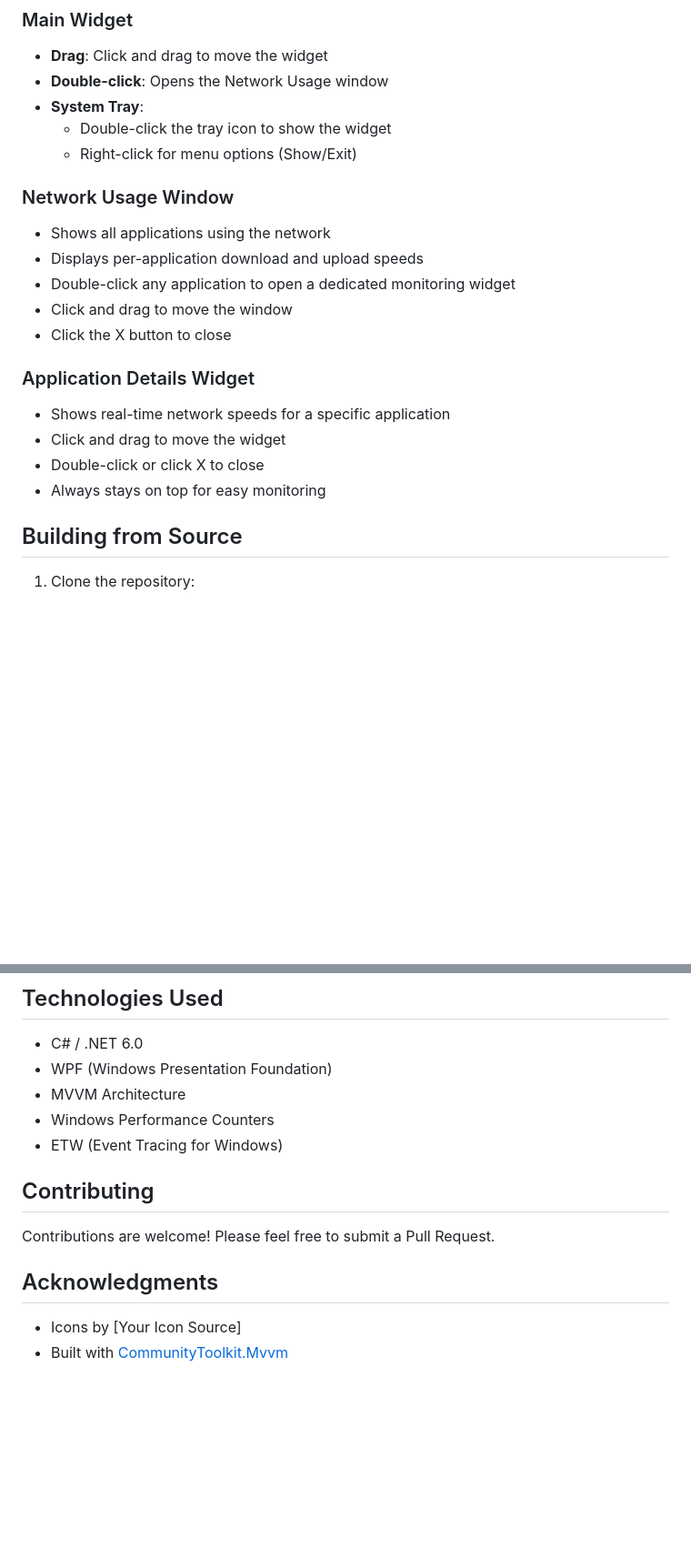
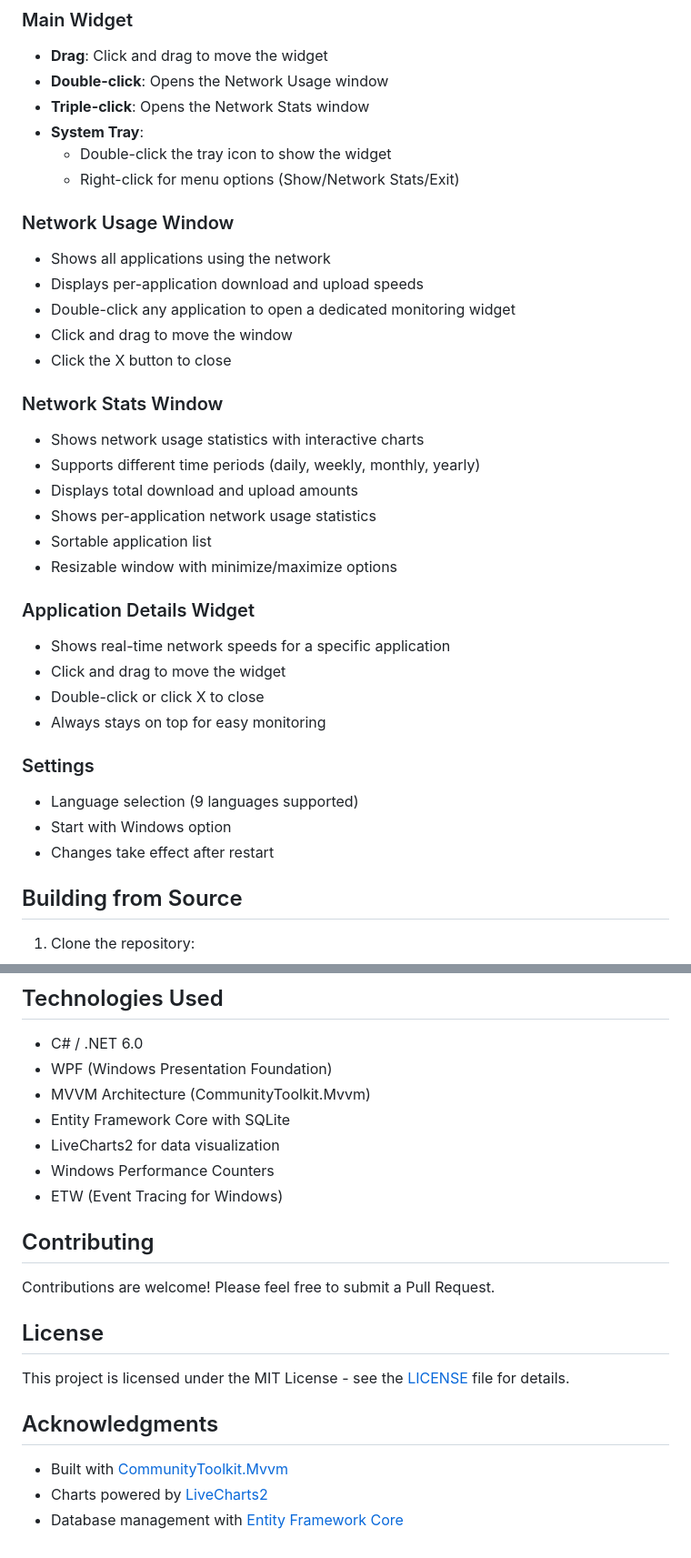
Before and after one commit to mucahit-sahin/NetSpeedWidget, a Markdown page: README.md, 2 parts joined by grey strips. Shown: that part at 91% size. Drawn GitHub-style; blank space fills up the shorter version.

Commit message:
Update README.md with new features and screenshots
- Added two new screenshots for the Network Stats window.
- Expanded the features section to include network usage statistics with charts and multi-language support.
- Introduced a new section for the Network Stats window detailing its functionality.
- Updated the Settings section to reflect language selection and startup options.
- Added a License section to clarify project licensing.

These changes enhance the documentation by providing users with a clearer understanding of the application's capabilities and visual elements.

```diff
--- a/README.md
+++ b/README.md
@@ -36,9 +40,10 @@ A lightweight, modern network monitoring widget for Windows that displays real-t
 
 - **Drag**: Click and drag to move the widget
 - **Double-click**: Opens the Network Usage window
+- **Triple-click**: Opens the Network Stats window
 - **System Tray**:
   - Double-click the tray icon to show the widget
-  - Right-click for menu options (Show/Exit)
+  - Right-click for menu options (Show/Network Stats/Exit)
 
 ### Network Usage Window
 
@@ -48,12 +53,27 @@ A lightweight, modern network monitoring widget for Windows that displays real-t
 - Click and drag to move the window
 - Click the X button to close
 
+### Network Stats Window
+
+- Shows network usage statistics with interactive charts
+- Supports different time periods (daily, weekly, monthly, yearly)
+- Displays total download and upload amounts
+- Shows per-application network usage statistics
+- Sortable application list
+- Resizable window with minimize/maximize options
+
 ### Application Details Widget
 
 - Shows real-time network speeds for a specific application
 - Click and drag to move the widget
 - Double-click or click X to close
 - Always stays on top for easy monitoring
+
+### Settings
+
+- Language selection (9 languages supported)
+- Start with Windows option
+- Changes take effect after restart
 
 ## Building from Source
 
@@ -80,7 +100,9 @@ dotnet run
 
 - C# / .NET 6.0
 - WPF (Windows Presentation Foundation)
-- MVVM Architecture
+- MVVM Architecture (CommunityToolkit.Mvvm)
+- Entity Framework Core with SQLite
+- LiveCharts2 for data visualization
 - Windows Performance Counters
 - ETW (Event Tracing for Windows)
 
@@ -88,7 +110,12 @@ dotnet run
 
 Contributions are welcome! Please feel free to submit a Pull Request.
 
+## License
+
+This project is licensed under the MIT License - see the [LICENSE](LICENSE) file for details.
+
 ## Acknowledgments
 
-- Icons by [Your Icon Source]
 - Built with [CommunityToolkit.Mvvm](https://github.com/CommunityToolkit/dotnet)
+- Charts powered by [LiveCharts2](https://github.com/beto-rodriguez/LiveCharts2)
+- Database management with [Entity Framework Core](https://github.com/dotnet/efcore)
```
Also changed, not shown: other parts of README.md (+4 -0 lines), screenshots/networkstats1.png (added), screenshots/networkstats2.png (added), screenshots/widget.png, 1 other file.
